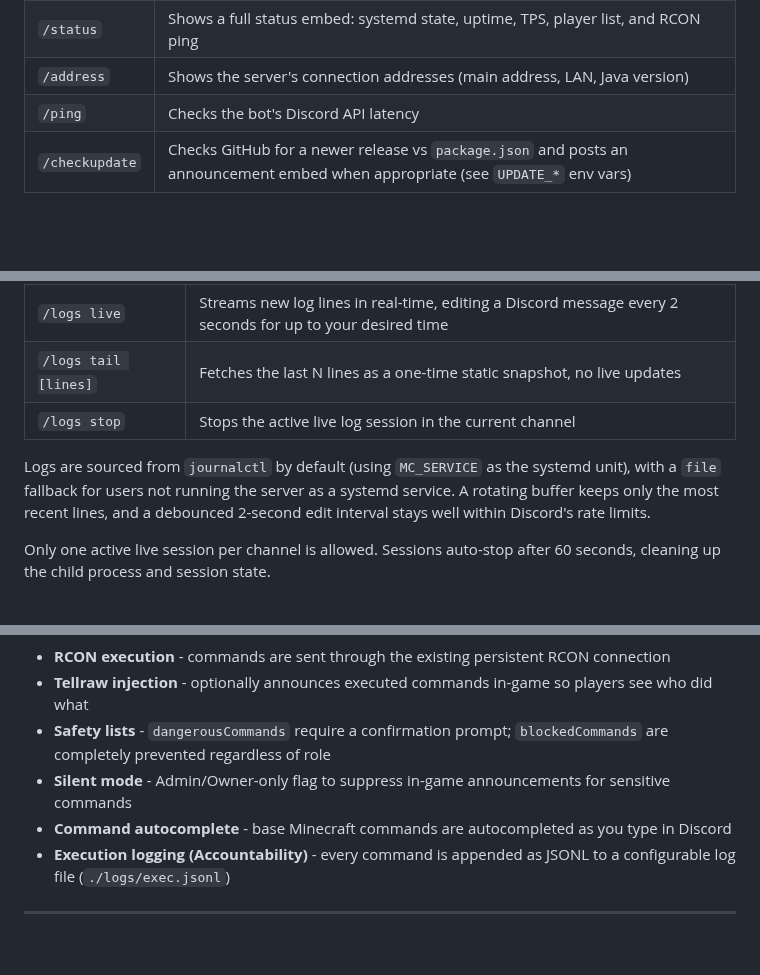
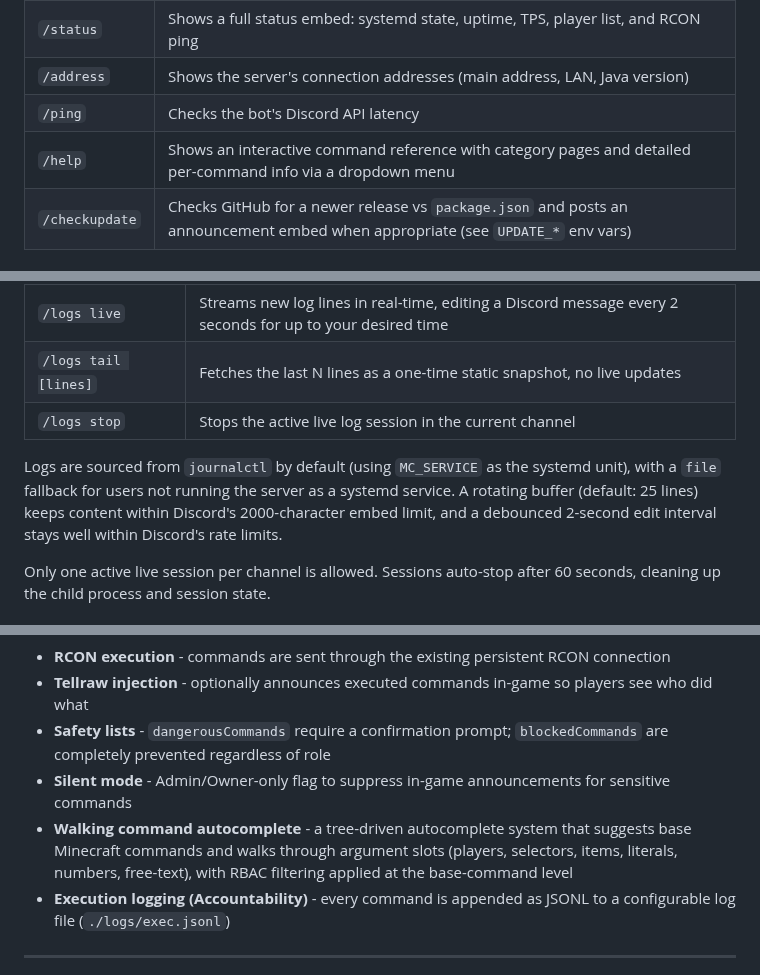
Before and after one commit to d1vid3d/CraftDaemon, a Markdown page: README.md, 3 parts joined by grey strips. Rendered like a GitHub page; blank space fills up the shorter version.

```diff
--- a/README.md
+++ b/README.md
@@ -77,6 +76,7 @@ If you're setting up the bot beyond the basics, this is your primary reference a
 | `/status` | Shows a full status embed: systemd state, uptime, TPS, player list, and RCON ping |
 | `/address` | Shows the server's connection addresses (main address, LAN, Java version) |
 | `/ping` | Checks the bot's Discord API latency |
+| `/help` | Shows an interactive command reference with category pages and detailed per-command info via a dropdown menu |
 | `/checkupdate` | Checks GitHub for a newer release vs `package.json` and posts an announcement embed when appropriate (see `UPDATE_*` env vars) |
 
 ### Bot Responses (Brief showcase)
@@ -155,7 +155,7 @@ Authorized users can stream live Minecraft server logs directly in Discord. The
 | `/logs tail [lines]` | Fetches the last N lines as a one-time static snapshot, no live updates |
 | `/logs stop` | Stops the active live log session in the current channel |
 
-Logs are sourced from `journalctl` by default (using `MC_SERVICE` as the systemd unit), with a `file` fallback for users not running the server as a systemd service. A rotating buffer keeps only the most recent lines, and a debounced 2-second edit interval stays well within Discord's rate limits.
+Logs are sourced from `journalctl` by default (using `MC_SERVICE` as the systemd unit), with a `file` fallback for users not running the server as a systemd service. A rotating buffer (default: 25 lines) keeps content within Discord's 2000-character embed limit, and a debounced 2-second edit interval stays well within Discord's rate limits.
 
 Only one active live session per channel is allowed. Sessions auto-stop after 60 seconds, cleaning up the child process and session state.
 
@@ -167,7 +167,7 @@ The `/exec` command lets authorized users send Minecraft server commands through
 - **Tellraw injection** - optionally announces executed commands in-game so players see who did what
 - **Safety lists** - `dangerousCommands` require a confirmation prompt; `blockedCommands` are completely prevented regardless of role
 - **Silent mode** - Admin/Owner-only flag to suppress in-game announcements for sensitive commands
-- **Command autocomplete** - base Minecraft commands are autocompleted as you type in Discord
+- **Walking command autocomplete** - a tree-driven autocomplete system that suggests base Minecraft commands and walks through argument slots (players, selectors, items, literals, numbers, free-text), with RBAC filtering applied at the base-command level
 - **Execution logging (Accountability)** - every command is appended as JSONL to a configurable log file (`./logs/exec.jsonl`)
 
 ---
```
Also changed, not shown: other parts of README.md (+11 -8 lines).
